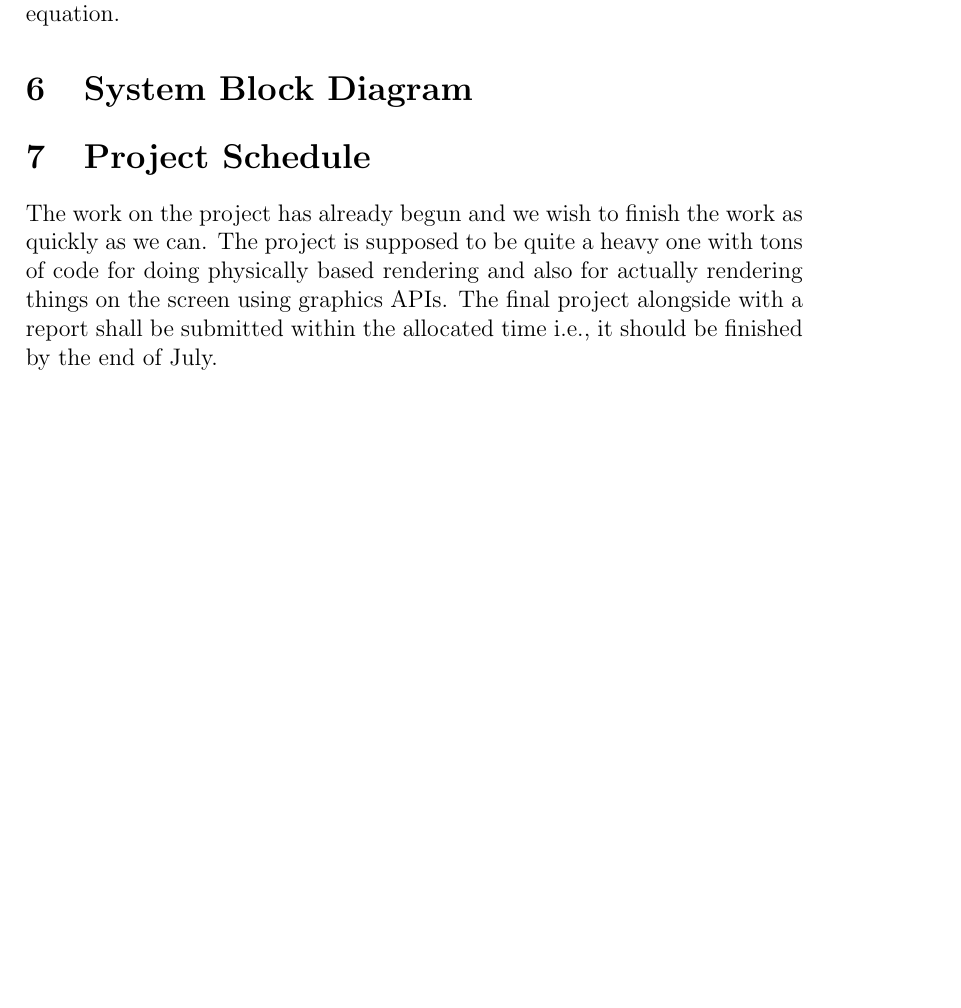
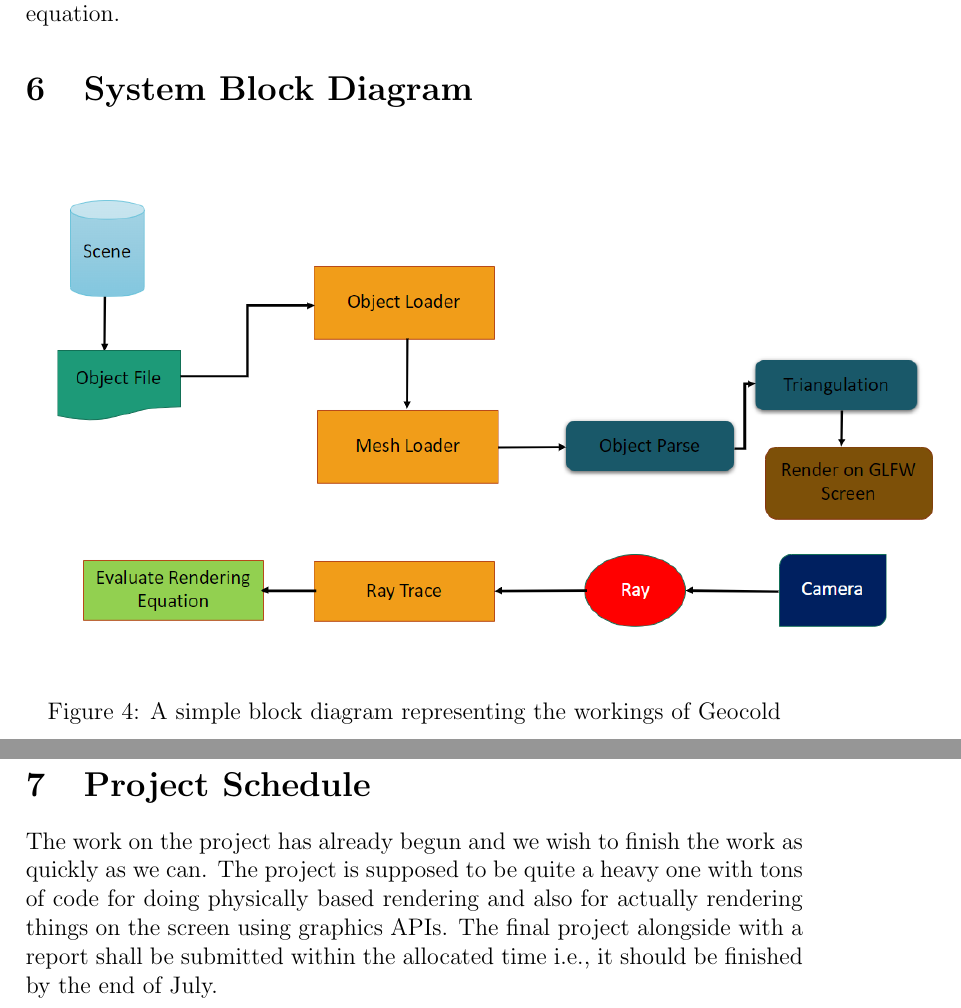
Before and after one commit to supremum-research/geocold, a LaTeX paper (papers/proposal/proposal.tex): part of page 15 of 16 before the commit and two parts of pages 15 and 16 of 17 after it, the two joined at a grey line, cut so that both start at the same text, the shorter picture padded with empty space. Compiled offline with pdfLaTeX.

Commit message:
added a massiveblockD

```diff
--- a/papers/proposal/proposal.tex
+++ b/papers/proposal/proposal.tex
@@ -611,4 +611,8 @@ Whitted Ray Tracer Model but we are inclined to
 also have a little support for the Kajiya rendering equation.
 
 \section{System Block Diagram}
-
+\begin{center}
+\begin{figure}[htb]
+	\includegraphics[width=1.2\linewidth, scale=1.2]{massivesizedblockD.png}
+	\centering
+	\caption{A simple block diagram representing the workings of \PROJECTNAME}
```
Also changed, not shown: papers/proposal/massivesizedblockD.png (added), papers/proposal/proposal.pdf, papers/proposal/proposal.tex (3 more changed lines).
